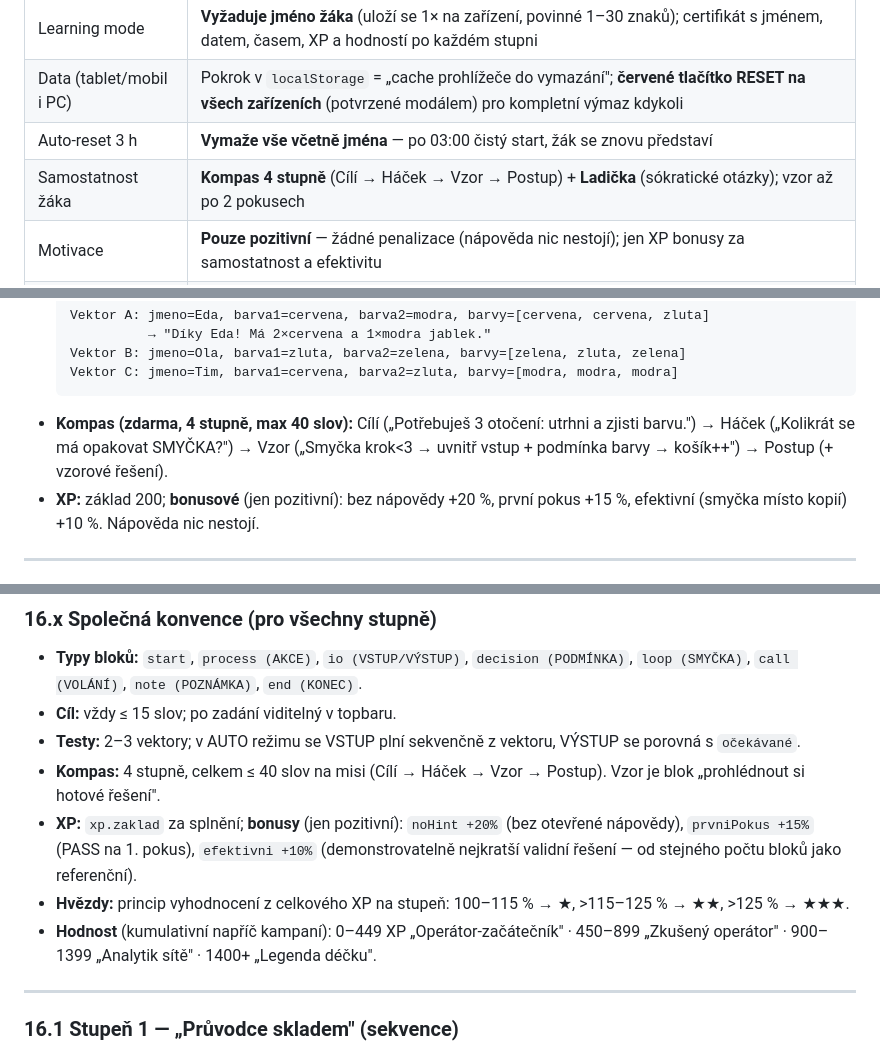
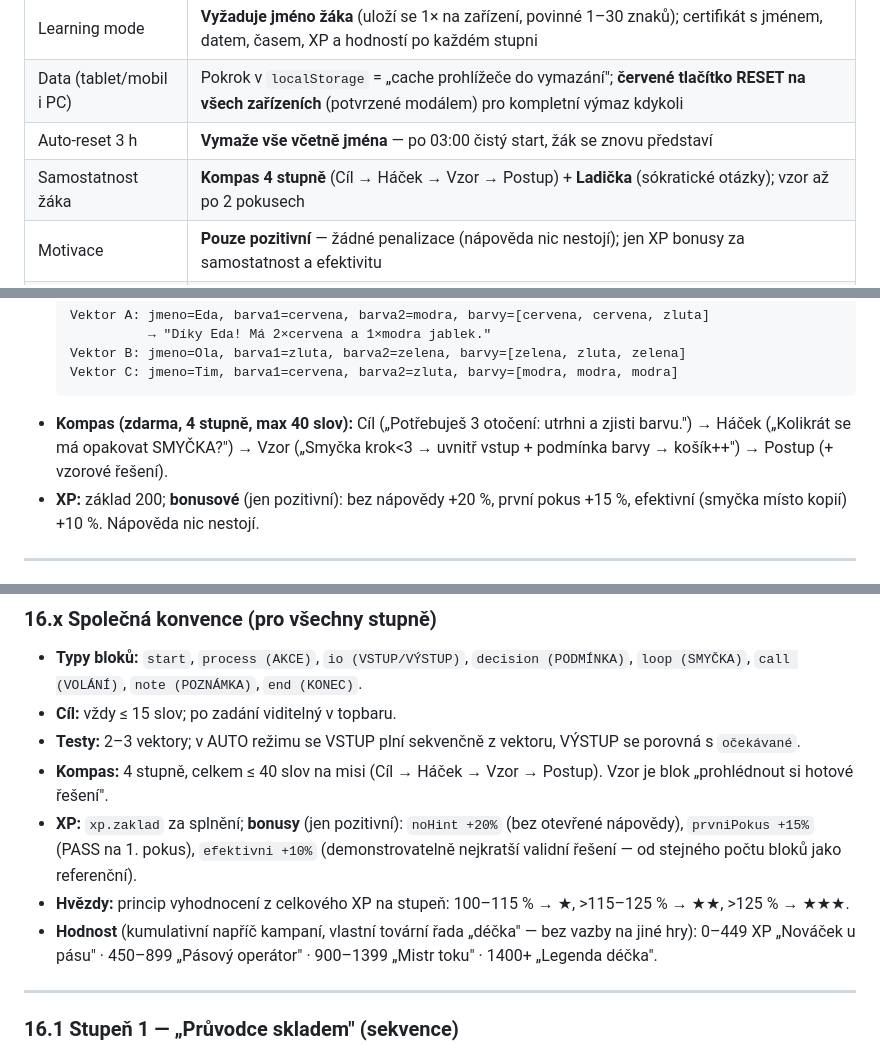
Before and after one commit to siberius/code-flowchart, a Markdown page: PLAN.md, 3 parts joined by grey strips. Rendered like a GitHub page.

````diff
--- a/PLAN.md
+++ b/PLAN.md
@@ -19,7 +19,7 @@
 | Learning mode | **Vyžaduje jméno žáka** (uloží se 1× na zařízení, povinné 1–30 znaků); certifikát s jménem, datem, časem, XP a hodností po každém stupni |
 | Data (tablet/mobil i PC) | Pokrok v `localStorage` = „cache prohlížeče do vymazání"; **červené tlačítko RESET na všech zařízeních** (potvrzené modálem) pro kompletní výmaz kdykoli |
 | Auto-reset 3 h | **Vymaže vše včetně jména** — po 03:00 čistý start, žák se znovu představí |
-| Samostatnost žáka | **Kompas 4 stupně** (Cílí → Háček → Vzor → Postup) + **Ladička** (sókratické otázky); vzor až po 2 pokusech |
+| Samostatnost žáka | **Kompas 4 stupně** (Cíl → Háček → Vzor → Postup) + **Ladička** (sókratické otázky); vzor až po 2 pokusech |
 | Motivace | **Pouze pozitivní** — žádné penalizace (nápověda nic nestojí); jen XP bonusy za samostatnost a efektivitu |
 | Hodnocení | **XP + hodnost + hvězdy + certifikát (SVG) po každém stupni** — certifikát = odevzdávka; **bez odznaků** |
 | Simulace | **Oba režimy**: ruční „žák = procesor" (ANO/NE) **i** automatická kontrola (skrytý test vstupů) |
@@ -134,7 +134,7 @@ Všechny stupně jsou **otevřené** (žák si může hrát napřeskáčku). Ka
   Vektor B: jmeno=Ola, barva1=zluta, barva2=zelena, barvy=[zelena, zluta, zelena]
   Vektor C: jmeno=Tim, barva1=cervena, barva2=zluta, barvy=[modra, modra, modra]
   ```
-- **Kompas (zdarma, 4 stupně, max 40 slov):** Cílí („Potřebuješ 3 otočení: utrhni a zjisti barvu.") → Háček („Kolikrát se má opakovat SMYČKA?") → Vzor („Smyčka krok<3 → uvnitř vstup + podmínka barvy → košík++") → Postup (+ vzorové řešení).
+- **Kompas (zdarma, 4 stupně, max 40 slov):** Cíl („Potřebuješ 3 otočení: utrhni a zjisti barvu.") → Háček („Kolikrát se má opakovat SMYČKA?") → Vzor („Smyčka krok<3 → uvnitř vstup + podmínka barvy → košík++") → Postup (+ vzorové řešení).
 - **XP:** základ 200; **bonusové** (jen pozitivní): bez nápovědy +20 %, první pokus +15 %, efektivní (smyčka místo kopií) +10 %. Nápověda nic nestojí.
 
 ---
@@ -354,10 +354,10 @@ Každá fáze končí **definovaným autotestem**, ne „to běží".
 - **Typy bloků:** `start`, `process (AKCE)`, `io (VSTUP/VÝSTUP)`, `decision (PODMÍNKA)`, `loop (SMYČKA)`, `call (VOLÁNÍ)`, `note (POZNÁMKA)`, `end (KONEC)`.
 - **Cíl:** vždy ≤ 15 slov; po zadání viditelný v topbaru.
 - **Testy:** 2–3 vektory; v AUTO režimu se VSTUP plní sekvenčně z vektoru, VÝSTUP se porovná s `očekávané`.
-- **Kompas:** 4 stupně, celkem ≤ 40 slov na misi (Cílí → Háček → Vzor → Postup). Vzor je blok „prohlédnout si hotové řešení".
+- **Kompas:** 4 stupně, celkem ≤ 40 slov na misi (Cíl → Háček → Vzor → Postup). Vzor je blok „prohlédnout si hotové řešení".
 - **XP:** `xp.zaklad` za splnění; **bonusy** (jen pozitivní): `noHint +20%` (bez otevřené nápovědy), `prvniPokus +15%` (PASS na 1. pokus), `efektivni +10%` (demonstrovatelně nejkratší validní řešení — od stejného počtu bloků jako referenční).
 - **Hvězdy:** princip vyhodnocení z celkového XP na stupeň: 100–115 % → ★, >115–125 % → ★★, >125 % → ★★★.
-- **Hodnost** (kumulativní napříč kampaní): 0–449 XP „Operátor-začátečník" · 450–899 „Zkušený operátor" · 900–1399 „Analytik sítě" · 1400+ „Legenda déčku".
+- **Hodnost** (kumulativní napříč kampaní, vlastní tovární řada „déčka" — bez vazby na jiné hry): 0–449 XP „Nováček u pásu" · 450–899 „Pásový operátor" · 900–1399 „Mistr toku" · 1400+ „Legenda déčka".
 
 ---
 
````
Also changed, not shown: other parts of PLAN.md (+15 -14 lines).
